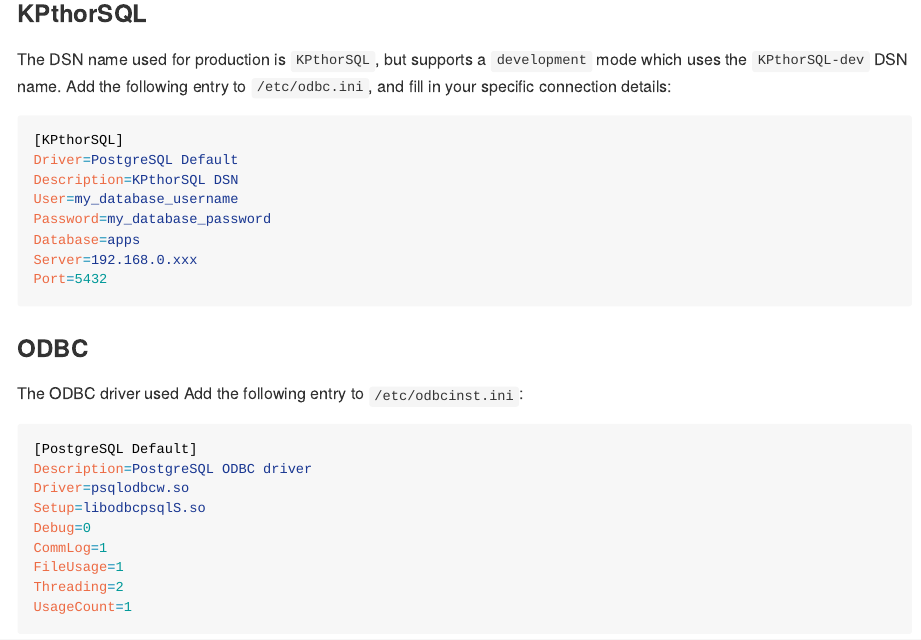
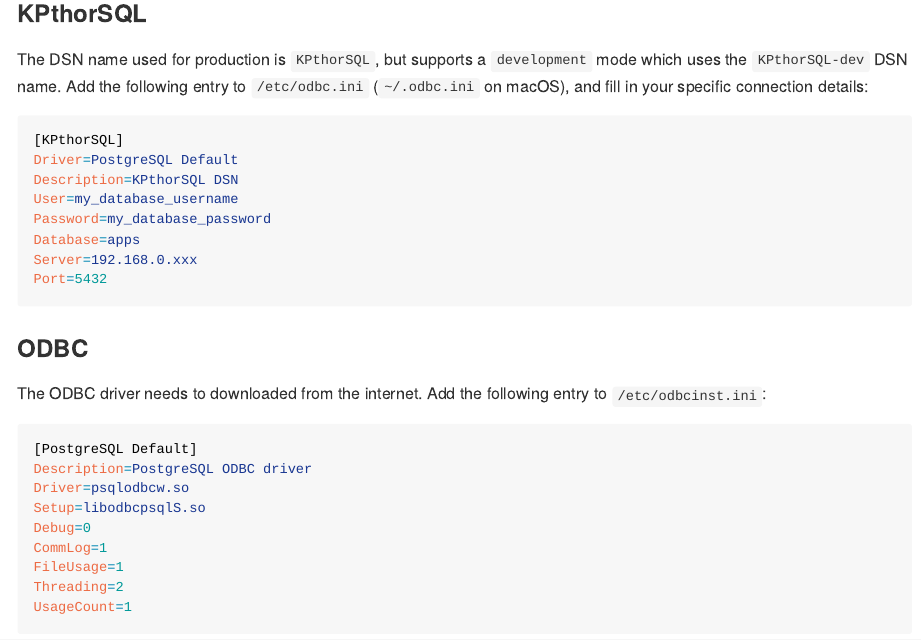
Before and after one commit to mhdzy/kpthor, an R Markdown document (README.Rmd): the page in a window 1100 px wide, from 1560 px down. The pictures show the output file README.md that the author committed with the source, drawn offline in the style of GitHub; long lines of code are wrapped; badge pictures from the web are left out.

Commit message:
docs: update readme
Signed-off-by: mhdzy <mhdzy@users.noreply.github.com>

````diff
--- a/README.Rmd
+++ b/README.Rmd
@@ -70,7 +70,7 @@
 ```
 
 ### KPthorSQL
-The DSN name used for production is `KPthorSQL`, but supports a `development` mode which uses the `KPthorSQL-dev` DSN name. Add the following entry to `/etc/odbc.ini`, and fill in your specific connection details:
+The DSN name used for production is `KPthorSQL`, but supports a `development` mode which uses the `KPthorSQL-dev` DSN name. Add the following entry to `/etc/odbc.ini` (`~/.odbc.ini` on macOS), and fill in your specific connection details:
 
 ``` ini
 [KPthorSQL]
@@ -84,7 +84,7 @@
 ```
 
 ### ODBC
-The ODBC driver used Add the following entry to `/etc/odbcinst.ini`:
+The ODBC driver needs to downloaded from the internet. Add the following entry to `/etc/odbcinst.ini`:
 
 ``` ini
 [PostgreSQL Default]
````
Also changed, not shown: README.md.
